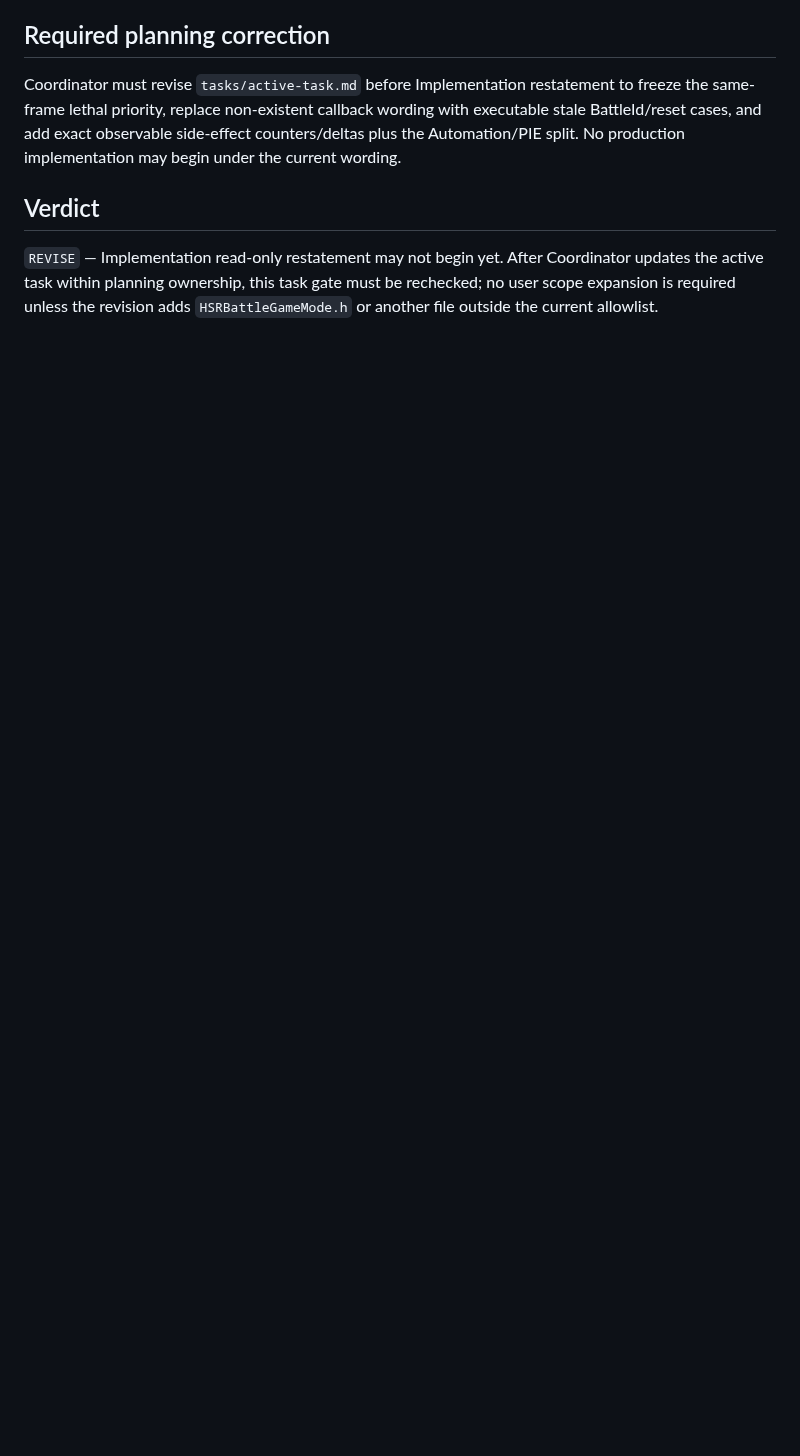
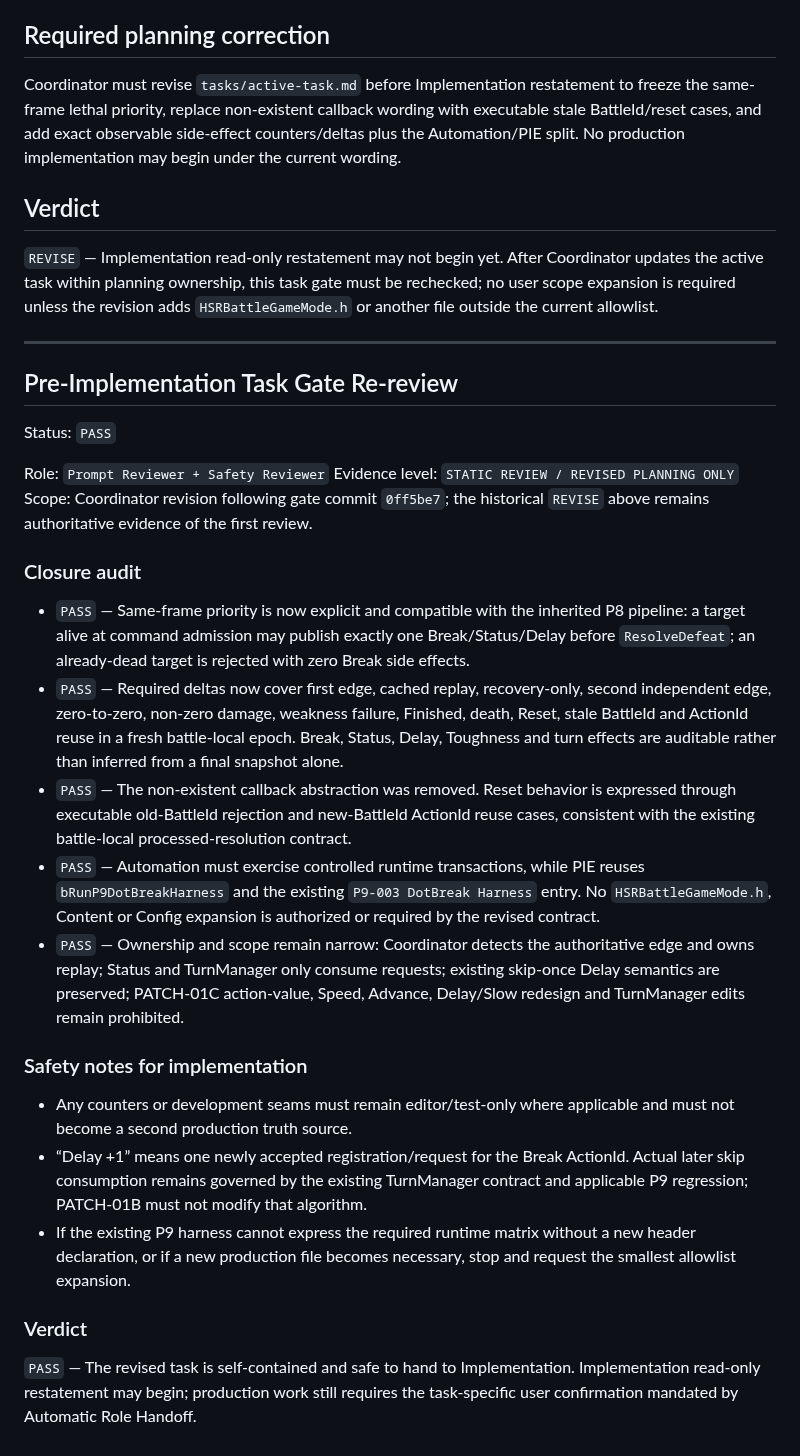
Before and after one commit to lai-sgjp/HSR, a Markdown page: tasks/final-review.md, the part around the change. Drawn GitHub-style; blank space fills up the shorter version.

Commit message:
任务门禁审查模型+PromptSafetyReviewer+TASK-P17-PATCH-01B/Phase 17 Patch 01+通过修订后的重复Break任务门禁

```diff
--- a/tasks/final-review.md
+++ b/tasks/final-review.md
@@ -23,3 +23,31 @@ Coordinator must revise `tasks/active-task.md` before Implementation restatement
 ## Verdict
 
 `REVISE` — Implementation read-only restatement may not begin yet. After Coordinator updates the active task within planning ownership, this task gate must be rechecked; no user scope expansion is required unless the revision adds `HSRBattleGameMode.h` or another file outside the current allowlist.
+
+---
+
+## Pre-Implementation Task Gate Re-review
+
+Status: `PASS`
+
+Role: `Prompt Reviewer + Safety Reviewer`
+Evidence level: `STATIC REVIEW / REVISED PLANNING ONLY`
+Scope: Coordinator revision following gate commit `0ff5be7`; the historical `REVISE` above remains authoritative evidence of the first review.
+
+### Closure audit
+
+- `PASS` — Same-frame priority is now explicit and compatible with the inherited P8 pipeline: a target alive at command admission may publish exactly one Break/Status/Delay before `ResolveDefeat`; an already-dead target is rejected with zero Break side effects.
+- `PASS` — Required deltas now cover first edge, cached replay, recovery-only, second independent edge, zero-to-zero, non-zero damage, weakness failure, Finished, death, Reset, stale BattleId and ActionId reuse in a fresh battle-local epoch. Break, Status, Delay, Toughness and turn effects are auditable rather than inferred from a final snapshot alone.
+- `PASS` — The non-existent callback abstraction was removed. Reset behavior is expressed through executable old-BattleId rejection and new-BattleId ActionId reuse cases, consistent with the existing battle-local processed-resolution contract.
+- `PASS` — Automation must exercise controlled runtime transactions, while PIE reuses `bRunP9DotBreakHarness` and the existing `P9-003 DotBreak Harness` entry. No `HSRBattleGameMode.h`, Content or Config expansion is authorized or required by the revised contract.
+- `PASS` — Ownership and scope remain narrow: Coordinator detects the authoritative edge and owns replay; Status and TurnManager only consume requests; existing skip-once Delay semantics are preserved; PATCH-01C action-value, Speed, Advance, Delay/Slow redesign and TurnManager edits remain prohibited.
+
+### Safety notes for implementation
+
+- Any counters or development seams must remain editor/test-only where applicable and must not become a second production truth source.
+- “Delay +1” means one newly accepted registration/request for the Break ActionId. Actual later skip consumption remains governed by the existing TurnManager contract and applicable P9 regression; PATCH-01B must not modify that algorithm.
+- If the existing P9 harness cannot express the required runtime matrix without a new header declaration, or if a new production file becomes necessary, stop and request the smallest allowlist expansion.
+
+### Verdict
+
+`PASS` — The revised task is self-contained and safe to hand to Implementation. Implementation read-only restatement may begin; production work still requires the task-specific user confirmation mandated by Automatic Role Handoff.
```
